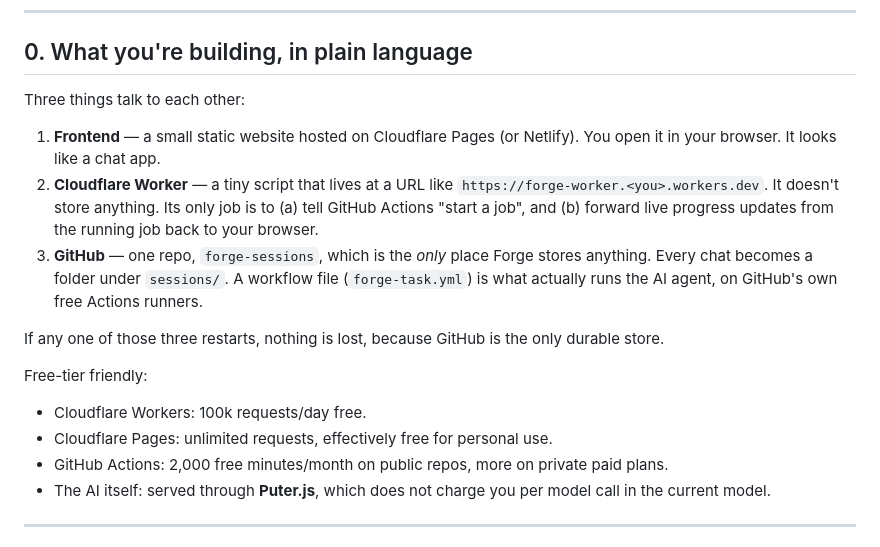
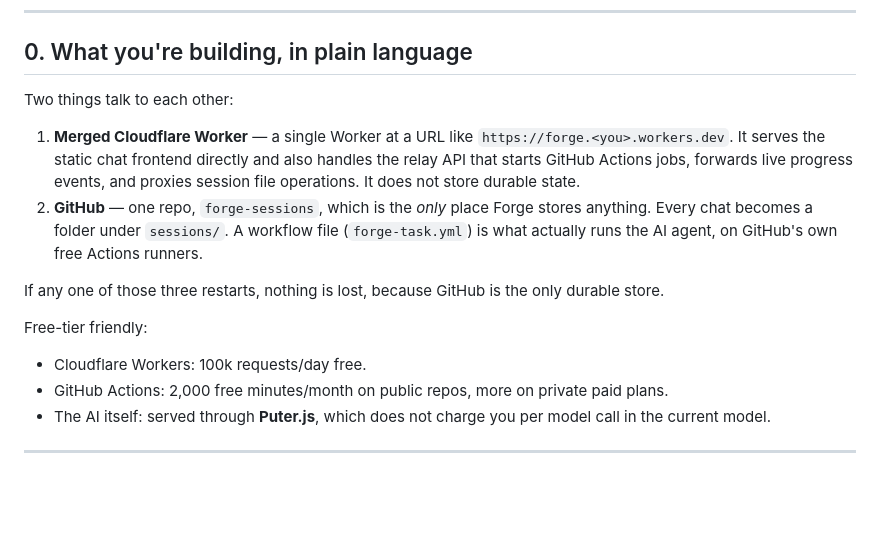
Before and after one commit to motionssalt/forge-sessions, a Markdown page: SETUP.md, the part around one of its changes. Drawn GitHub-style; blank space fills up the shorter version.

```diff
--- a/SETUP.md
+++ b/SETUP.md
@@ -8,17 +8,15 @@ If something in here doesn't match what you see on screen because a vendor UI ha
 
 ## 0. What you're building, in plain language
 
-Three things talk to each other:
+Two things talk to each other:
 
-1. **Frontend** — a small static website hosted on Cloudflare Pages (or Netlify). You open it in your browser. It looks like a chat app.
-2. **Cloudflare Worker** — a tiny script that lives at a URL like `https://forge-worker.<you>.workers.dev`. It doesn't store anything. Its only job is to (a) tell GitHub Actions "start a job", and (b) forward live progress updates from the running job back to your browser.
-3. **GitHub** — one repo, `forge-sessions`, which is the *only* place Forge stores anything. Every chat becomes a folder under `sessions/`. A workflow file (`forge-task.yml`) is what actually runs the AI agent, on GitHub's own free Actions runners.
+1. **Merged Cloudflare Worker** — a single Worker at a URL like `https://forge.<you>.workers.dev`. It serves the static chat frontend directly and also handles the relay API that starts GitHub Actions jobs, forwards live progress events, and proxies session file operations. It does not store durable state.
+2. **GitHub** — one repo, `forge-sessions`, which is the *only* place Forge stores anything. Every chat becomes a folder under `sessions/`. A workflow file (`forge-task.yml`) is what actually runs the AI agent, on GitHub's own free Actions runners.
 
 If any one of those three restarts, nothing is lost, because GitHub is the only durable store.
 
 Free-tier friendly:
 - Cloudflare Workers: 100k requests/day free.
-- Cloudflare Pages: unlimited requests, effectively free for personal use.
 - GitHub Actions: 2,000 free minutes/month on public repos, more on private paid plans.
 - The AI itself: served through **Puter.js**, which does not charge you per model call in the current model.
 
```
Also changed, not shown: other parts of SETUP.md (+14 -43 lines).
